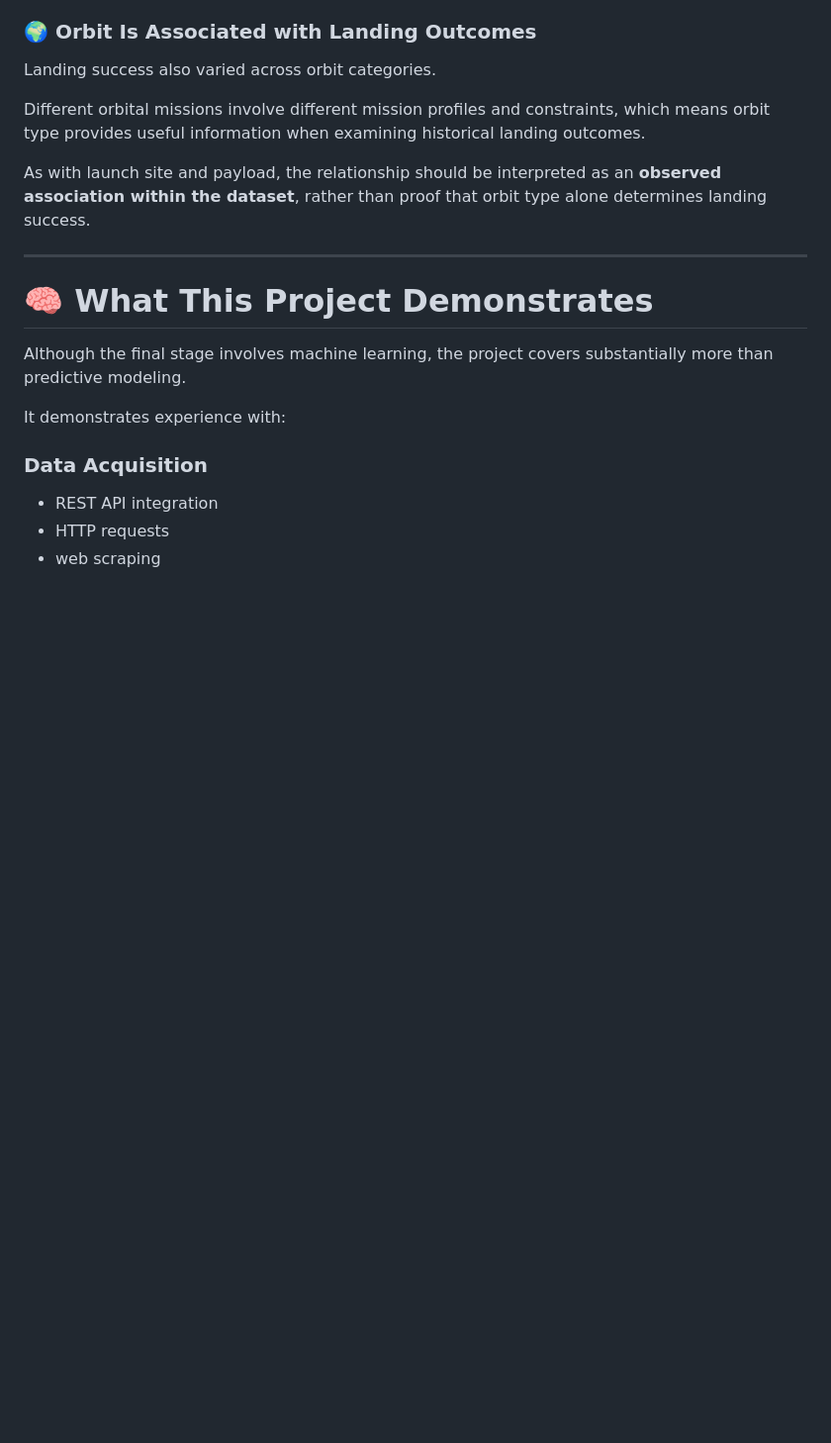
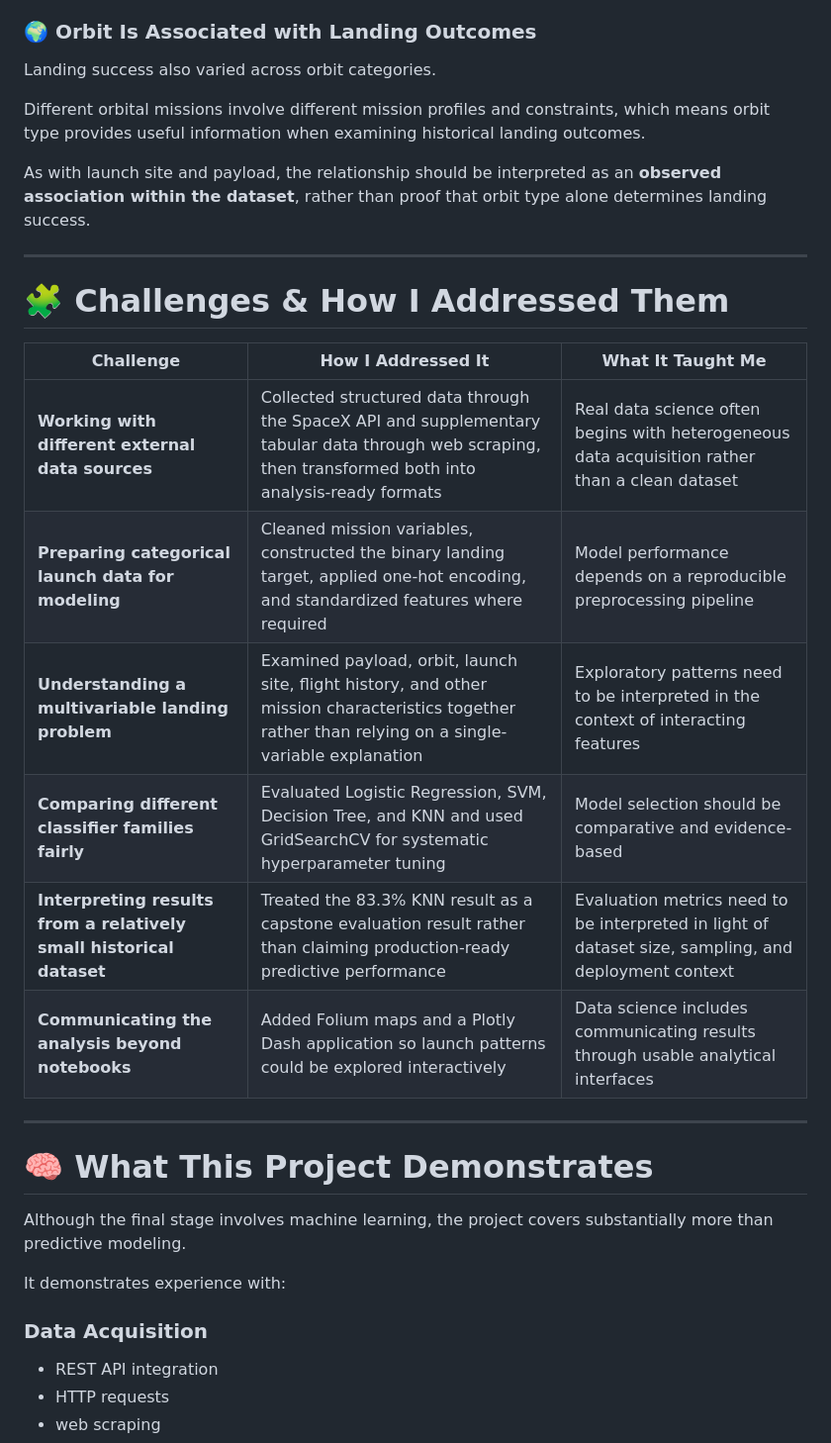
Before and after one commit to GC2407CIZV/Projects, a Markdown page: Winning Space Race with Data Science/README.md, the part around one of its changes. Shown at 99% size. GitHub-like rendering; blank space fills up the shorter version.

```diff
--- a/Winning Space Race with Data Science/README.md
+++ b/Winning Space Race with Data Science/README.md
@@ -411,6 +425,20 @@ As with launch site and payload, the relationship should be interpreted as an **
 
 ---
 
+
+# 🧩 Challenges & How I Addressed Them
+
+| Challenge | How I Addressed It | What It Taught Me |
+| --- | --- | --- |
+| **Working with different external data sources** | Collected structured data through the SpaceX API and supplementary tabular data through web scraping, then transformed both into analysis-ready formats | Real data science often begins with heterogeneous data acquisition rather than a clean dataset |
+| **Preparing categorical launch data for modeling** | Cleaned mission variables, constructed the binary landing target, applied one-hot encoding, and standardized features where required | Model performance depends on a reproducible preprocessing pipeline |
+| **Understanding a multivariable landing problem** | Examined payload, orbit, launch site, flight history, and other mission characteristics together rather than relying on a single-variable explanation | Exploratory patterns need to be interpreted in the context of interacting features |
+| **Comparing different classifier families fairly** | Evaluated Logistic Regression, SVM, Decision Tree, and KNN and used GridSearchCV for systematic hyperparameter tuning | Model selection should be comparative and evidence-based |
+| **Interpreting results from a relatively small historical dataset** | Treated the 83.3% KNN result as a capstone evaluation result rather than claiming production-ready predictive performance | Evaluation metrics need to be interpreted in light of dataset size, sampling, and deployment context |
+| **Communicating the analysis beyond notebooks** | Added Folium maps and a Plotly Dash application so launch patterns could be explored interactively | Data science includes communicating results through usable analytical interfaces |
+
+---
+
 # 🧠 What This Project Demonstrates
 
 Although the final stage involves machine learning, the project covers substantially more than predictive modeling.
```
Also changed, not shown: other parts of Winning Space Race with Data Science/README.md (+54 -0 lines).
